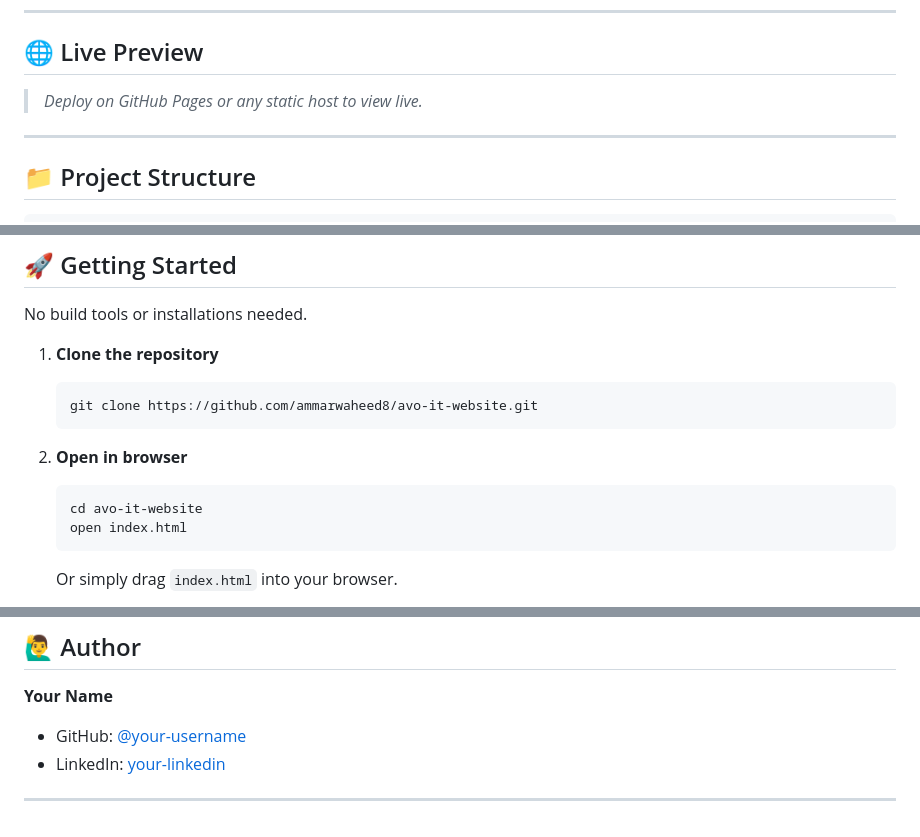
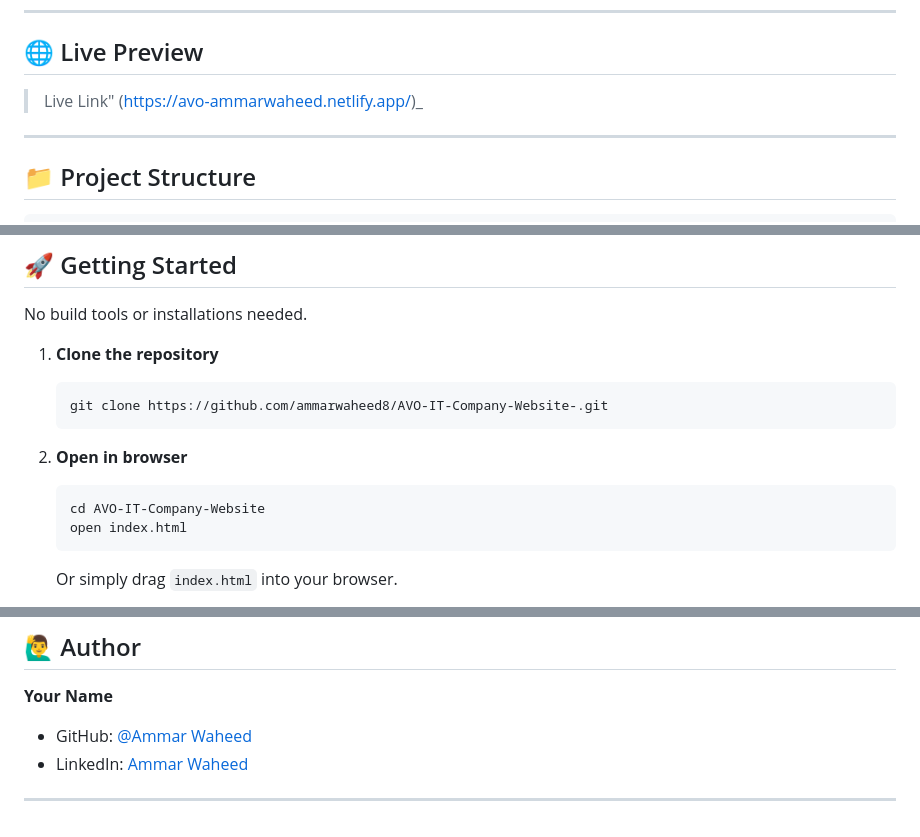
Before and after one commit to ammarwaheed8/AVO-IT-Company-Website-, a Markdown page: README.md, 3 parts joined by grey strips. Drawn GitHub-style.

````diff
--- a/README.md
+++ b/README.md
@@ -6,7 +6,7 @@ A fully responsive, multi-page front-end website for a fictional IT company buil
 
 ## 🌐 Live Preview
 
-> _Deploy on GitHub Pages or any static host to view live._
+> Live Link" (https://avo-ammarwaheed.netlify.app/)_
 
 ---
 
@@ -98,12 +98,12 @@ No build tools or installations needed.
 
 1. **Clone the repository**
    ```bash
-   git clone https://github.com/ammarwaheed8/avo-it-website.git
+   git clone https://github.com/ammarwaheed8/AVO-IT-Company-Website-.git
    ```
 
 2. **Open in browser**
    ```bash
-   cd avo-it-website
+   cd AVO-IT-Company-Website
    open index.html
    ```
    Or simply drag `index.html` into your browser.
@@ -138,7 +138,7 @@ This project is open source and available under the [MIT License](LICENSE).
 ## 🙋‍♂️ Author
 
 **Your Name**
-- GitHub: [@your-username](https://github.com/ammarwaheed8)
-- LinkedIn: [your-linkedin](https://pk.linkedin.com/in/ammar-waheed-a6a50b258)
+- GitHub: [@Ammar Waheed](https://github.com/ammarwaheed8)
+- LinkedIn: [Ammar Waheed](https://pk.linkedin.com/in/ammar-waheed-a6a50b258)
 
 ---
````
